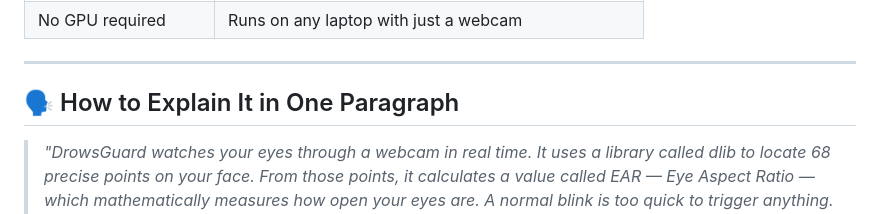
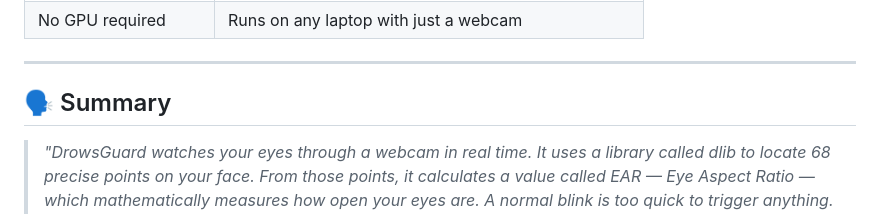
Before and after one commit to nishantpurohit04/Drowsiness-Detector-Object-Detection-, a Markdown page: EXPLANATION.md, the part around the change. Rendered like a GitHub page.

Commit message:
Revise explanation section title and content
Updated the section title from 'How to Explain It in One Paragraph' to 'Summary' and adjusted the content accordingly.

```diff
--- a/EXPLANATION.md
+++ b/EXPLANATION.md
@@ -227,7 +227,7 @@ BROWSER                              BACKEND
 
 ---
 
-## 🗣️ How to Explain It in One Paragraph
+## 🗣️ Summary
 
 > *"DrowsGuard watches your eyes through a webcam in real time. It uses a library called dlib to locate 68 precise points on your face. From those points, it calculates a value called EAR — Eye Aspect Ratio — which mathematically measures how open your eyes are. A normal blink is too quick to trigger anything. But if your EAR drops below the threshold and stays there for about half a second, the system concludes you're drowsy and immediately fires a visual and audio alert. Everything runs in the browser — no app to install, no GPU needed, just a laptop and a webcam."*
 
```
